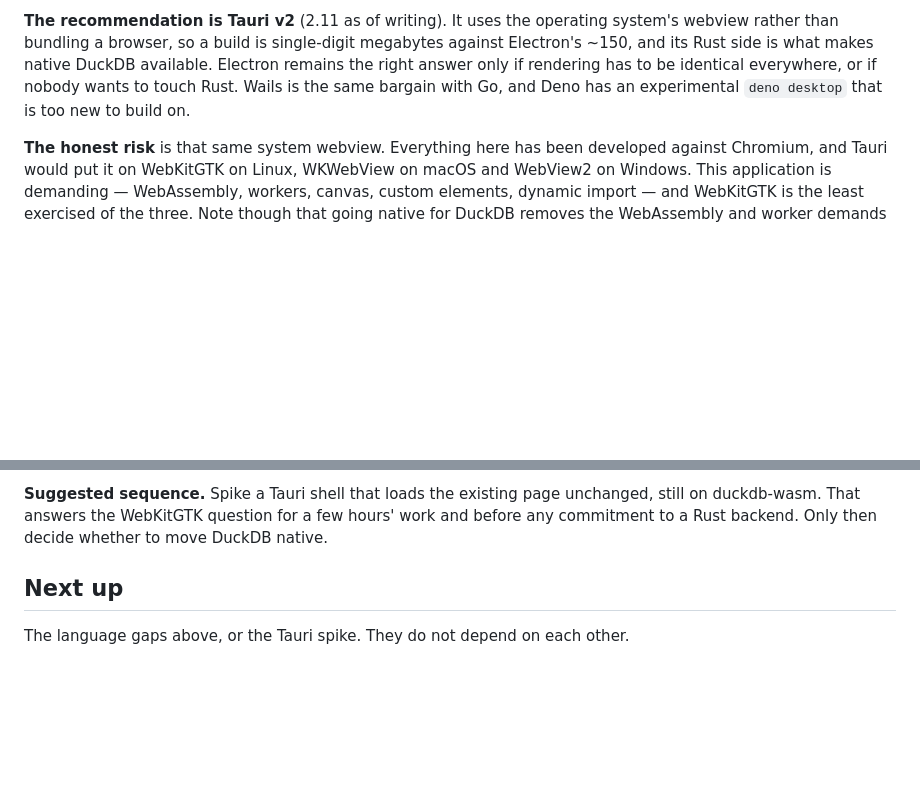
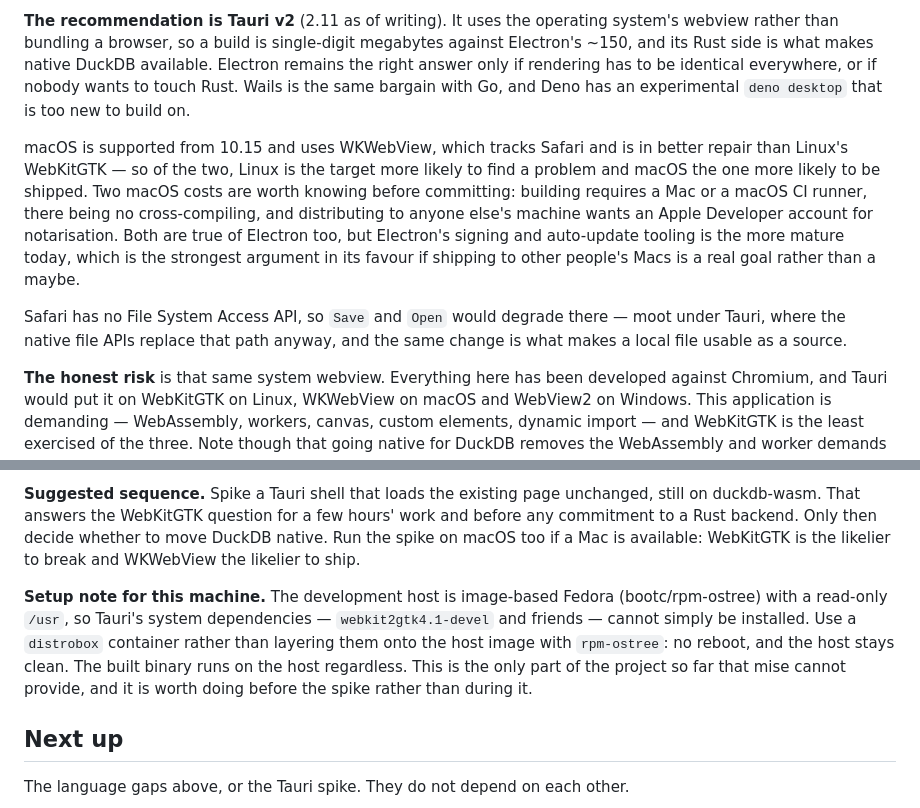
Before and after one commit to eelcoh/duckpad, a Markdown page: ROADMAP.md, 2 parts joined by grey strips. Rendered like a GitHub page; blank space fills up the shorter version.

Commit message:
Roadmap: macOS support, and the setup the Tauri spike needs here
Records that Tauri targets macOS from 10.15 on WKWebView, which tracks
Safari and is in better repair than Linux's WebKitGTK — so Linux is the
target more likely to find a problem and macOS the one more likely to be
shipped, which is an argument for running the spike on both.

Also the two macOS costs worth knowing before committing: no
cross-compiling, so building needs a Mac or a macOS runner, and
notarisation needs an Apple Developer account. Both apply to Electron
equally, but Electron's signing and auto-update tooling is the more
mature, which is the strongest case for it if other people's Macs are a
real target.

And a setup note specific to this machine: the host is image-based
Fedora with a read-only /usr, so Tauri's system dependencies want a
distrobox container rather than rpm-ostree layering. That is the first
thing in this project mise cannot provide, and it is worth doing before
the spike rather than discovering it during.

Co-Authored-By: Claude Opus 5 <noreply@anthropic.com>
Claude-Session: https://claude.ai/code/session_01DnwssLWW22BeNGtC78WqQN

```diff
--- a/ROADMAP.md
+++ b/ROADMAP.md
@@ -852,6 +852,22 @@ only if rendering has to be identical everywhere, or if nobody wants to
 touch Rust. Wails is the same bargain with Go, and Deno has an
 experimental `deno desktop` that is too new to build on.
 
+macOS is supported from 10.15 and uses WKWebView, which tracks Safari
+and is in better repair than Linux's WebKitGTK — so of the two, Linux is
+the target more likely to find a problem and macOS the one more likely
+to be shipped. Two macOS costs are worth knowing before committing:
+building requires a Mac or a macOS CI runner, there being no
+cross-compiling, and distributing to anyone else's machine wants an
+Apple Developer account for notarisation. Both are true of Electron too,
+but Electron's signing and auto-update tooling is the more mature today,
+which is the strongest argument in its favour if shipping to other
+people's Macs is a real goal rather than a maybe.
+
+Safari has no File System Access API, so `Save` and `Open` would degrade
+there — moot under Tauri, where the native file APIs replace that path
+anyway, and the same change is what makes a local file usable as a
+source.
+
 **The honest risk** is that same system webview. Everything here has been
 developed against Chromium, and Tauri would put it on WebKitGTK on
 Linux, WKWebView on macOS and WebView2 on Windows. This application is
@@ -876,7 +892,18 @@ not help with local files.
 **Suggested sequence.** Spike a Tauri shell that loads the existing page
 unchanged, still on duckdb-wasm. That answers the WebKitGTK question for
 a few hours' work and before any commitment to a Rust backend. Only then
-decide whether to move DuckDB native.
+decide whether to move DuckDB native. Run the spike on macOS too if a
+Mac is available: WebKitGTK is the likelier to break and WKWebView the
+likelier to ship.
+
+**Setup note for this machine.** The development host is image-based
+Fedora (bootc/rpm-ostree) with a read-only `/usr`, so Tauri's system
+dependencies — `webkit2gtk4.1-devel` and friends — cannot simply be
+installed. Use a `distrobox` container rather than layering them onto
+the host image with `rpm-ostree`: no reboot, and the host stays clean.
+The built binary runs on the host regardless. This is the only part of
+the project so far that mise cannot provide, and it is worth doing
+before the spike rather than during it.
 
 ## Next up
 
```
